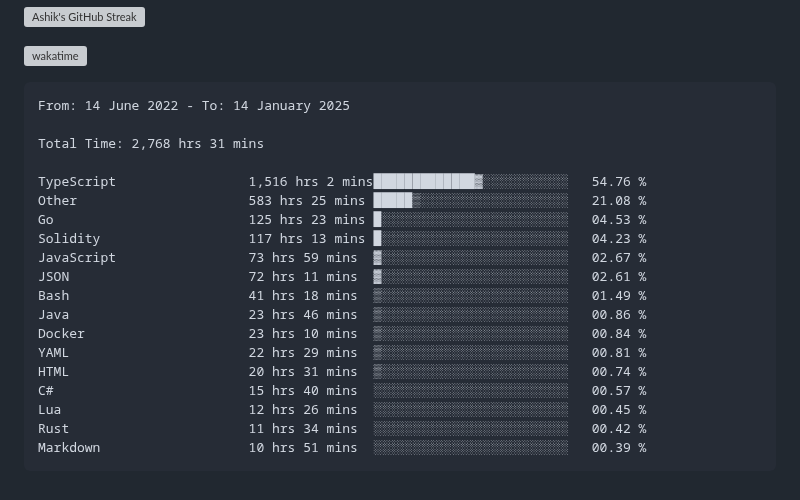
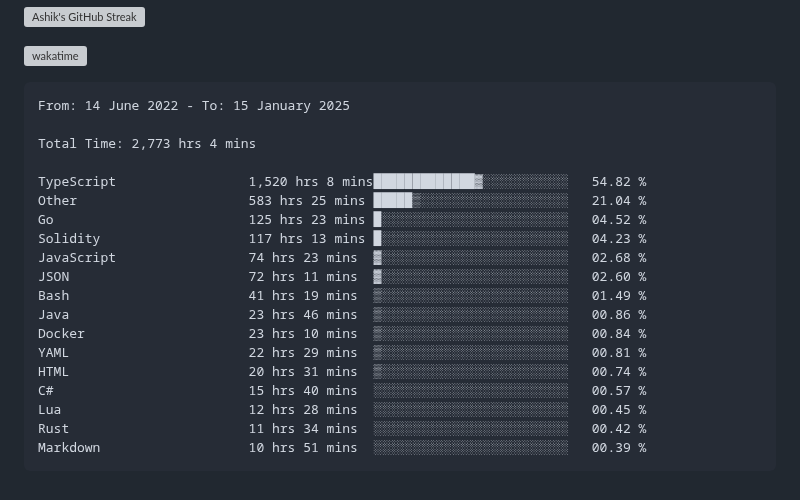
Before and after one commit to ashrhmn/ashrhmn, a Markdown page: README.md, the part around the change. Rendered like a GitHub page; grey boxes are pictures that could not be loaded.

Commit message:
Updated waka-readme graph with new metrics

````diff
--- a/README.md
+++ b/README.md
@@ -16,23 +16,23 @@
 <!--START_SECTION:waka-->
 
 ```txt
-From: 14 June 2022 - To: 14 January 2025
+From: 14 June 2022 - To: 15 January 2025
 
-Total Time: 2,768 hrs 31 mins
+Total Time: 2,773 hrs 4 mins
 
-TypeScript                 1,516 hrs 2 mins█████████████▓░░░░░░░░░░░   54.76 %
-Other                      583 hrs 25 mins █████▒░░░░░░░░░░░░░░░░░░░   21.08 %
-Go                         125 hrs 23 mins █░░░░░░░░░░░░░░░░░░░░░░░░   04.53 %
+TypeScript                 1,520 hrs 8 mins█████████████▓░░░░░░░░░░░   54.82 %
+Other                      583 hrs 25 mins █████▒░░░░░░░░░░░░░░░░░░░   21.04 %
+Go                         125 hrs 23 mins █░░░░░░░░░░░░░░░░░░░░░░░░   04.52 %
 Solidity                   117 hrs 13 mins █░░░░░░░░░░░░░░░░░░░░░░░░   04.23 %
-JavaScript                 73 hrs 59 mins  ▓░░░░░░░░░░░░░░░░░░░░░░░░   02.67 %
-JSON                       72 hrs 11 mins  ▓░░░░░░░░░░░░░░░░░░░░░░░░   02.61 %
-Bash                       41 hrs 18 mins  ▒░░░░░░░░░░░░░░░░░░░░░░░░   01.49 %
+JavaScript                 74 hrs 23 mins  ▓░░░░░░░░░░░░░░░░░░░░░░░░   02.68 %
+JSON                       72 hrs 11 mins  ▓░░░░░░░░░░░░░░░░░░░░░░░░   02.60 %
+Bash                       41 hrs 19 mins  ▒░░░░░░░░░░░░░░░░░░░░░░░░   01.49 %
 Java                       23 hrs 46 mins  ▒░░░░░░░░░░░░░░░░░░░░░░░░   00.86 %
 Docker                     23 hrs 10 mins  ▒░░░░░░░░░░░░░░░░░░░░░░░░   00.84 %
 YAML                       22 hrs 29 mins  ▒░░░░░░░░░░░░░░░░░░░░░░░░   00.81 %
 HTML                       20 hrs 31 mins  ▒░░░░░░░░░░░░░░░░░░░░░░░░   00.74 %
 C#                         15 hrs 40 mins  ░░░░░░░░░░░░░░░░░░░░░░░░░   00.57 %
-Lua                        12 hrs 26 mins  ░░░░░░░░░░░░░░░░░░░░░░░░░   00.45 %
+Lua                        12 hrs 28 mins  ░░░░░░░░░░░░░░░░░░░░░░░░░   00.45 %
 Rust                       11 hrs 34 mins  ░░░░░░░░░░░░░░░░░░░░░░░░░   00.42 %
 Markdown                   10 hrs 51 mins  ░░░░░░░░░░░░░░░░░░░░░░░░░   00.39 %
 ```
````
